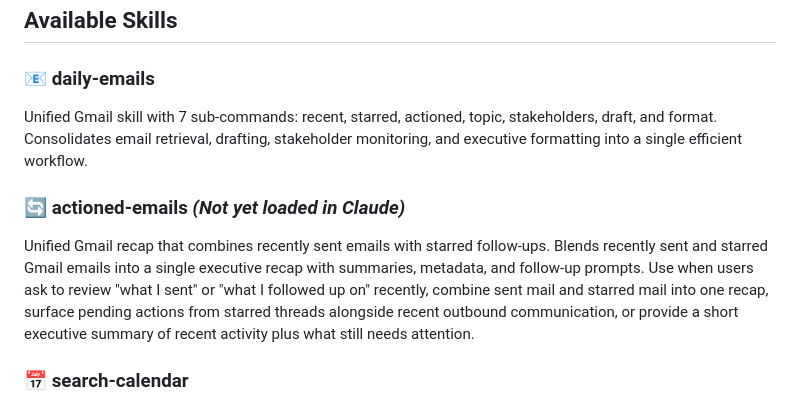
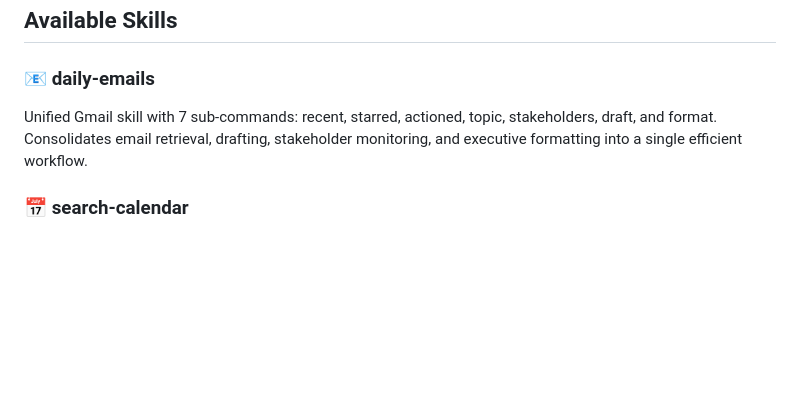
Before and after one commit to christopheryeo/claude-skills, a Markdown page: README.md, the part around the change. Rendered like a GitHub page; blank space fills up the shorter version.

Commit message:
docs: remove actioned-emails from Available Skills list

```diff
--- a/README.md
+++ b/README.md
@@ -278,9 +278,6 @@ Claude Skills are structured prompt templates that teach Claude how to perform s
 ### 📧 **daily-emails**
 Unified Gmail skill with 7 sub-commands: recent, starred, actioned, topic, stakeholders, draft, and format. Consolidates email retrieval, drafting, stakeholder monitoring, and executive formatting into a single efficient workflow.
 
-### 🔄 **actioned-emails** *(Not yet loaded in Claude)*
-Unified Gmail recap that combines recently sent emails with starred follow-ups. Blends recently sent and starred Gmail emails into a single executive recap with summaries, metadata, and follow-up prompts. Use when users ask to review "what I sent" or "what I followed up on" recently, combine sent mail and starred mail into one recap, surface pending actions from starred threads alongside recent outbound communication, or provide a short executive summary of recent activity plus what still needs attention.
-
 ### 📅 **search-calendar**
 Search your Google Calendar across multiple dimensions - by day, date, week, subject, attendee names, and emails. Supports flexible natural language queries with fuzzy matching for intelligent results.
 
```
